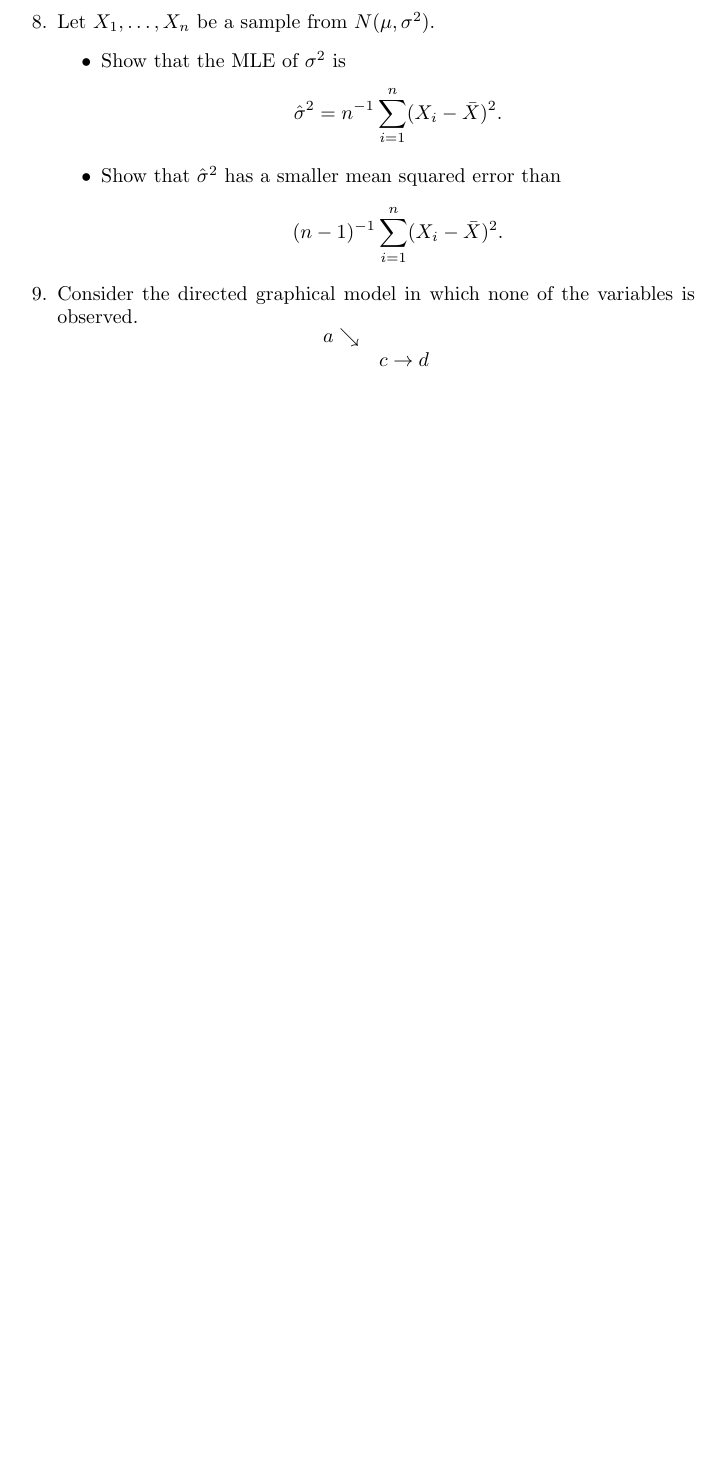
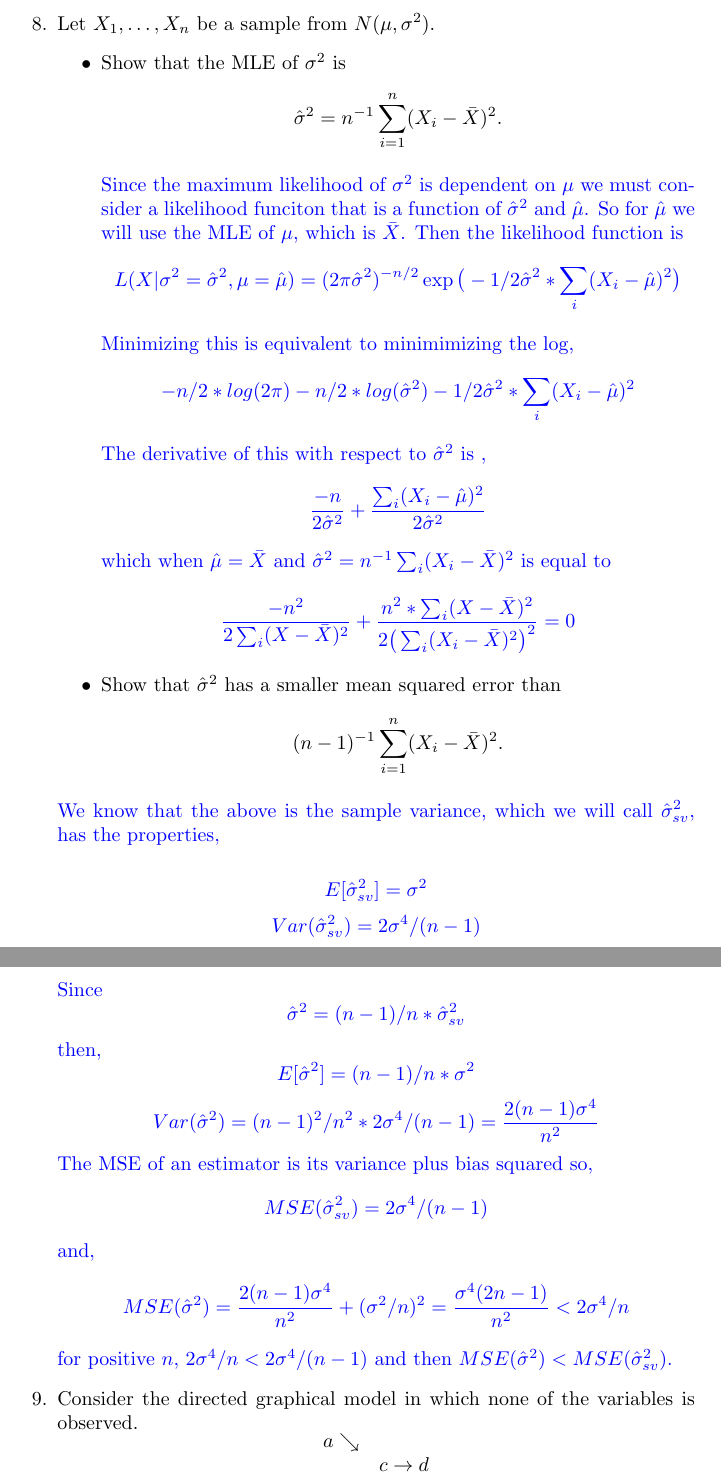
Before and after one commit to mhorowitzgelb/HWSpring2017, a LaTeX problem sheet (cs761/hw2/hw2.tex): part of page 4 of 5 before the commit and two parts of pages 5 and 6 of 6 after it, the two joined at a grey line, cut so that both start at the same text, the shorter picture padded with empty space. Compiled offline with pdfLaTeX.

Commit message:
Finished normal variance and mse problem for jerry

```diff
--- a/cs761/CS761/hw2/hw2.tex
+++ b/cs761/hw2/hw2.tex
@@ -184,11 +219,66 @@ Let $X_1, X_2, \ldots, X_m$ be a random sample, where $X_i \sim U(0,\theta)$ the
+\color{black}
+
 \item
 Let $X_1, \ldots, X_n$ be a sample from $N(\mu, \sigma^2)$.
 \begin{itemize}
 \item Show that the MLE of $\sigma^2$ is
 $${\hat\sigma}^2 = n^{-1} \sum_{i=1}^n (X_i - \bar X)^2.$$
+
+\color{blue}
+Since the maximum likelihood of $\sigma^2$ is dependent on $\mu$ we must consider a likelihood funciton that is a function of $\hat{\sigma}^2$ and $\hat{\mu}$. So for $\hat{\mu}$ we will use the MLE of $\mu$, which is $\bar{X}$.
+Then the likelihood function is
+$$
+L(X | \sigma^2 = \hat{\sigma}^2, \mu = \hat{\mu}) = (2\pi \hat \sigma^2)^{-n/2} \exp\big(-1/2\hat \sigma^2 * \sum_i (X_i - \hat{\mu})^2 \big)
+$$
+
+Minimizing this is equivalent to minimimizing the log,
+$$
+-n/2 * log(2\pi) -n/2 *log(\hat\sigma^2) - 1/2 \hat\sigma^2 * \sum_i (X_i - \hat\mu)^2
+$$
+The derivative of this with respect to $\hat\sigma^2$ is ,
+$$\frac{-n}{2\hat\sigma^2} + \frac{\sum_i (X_i - \hat\mu)^2}{2 \hat\sigma^2}$$
+which when $\hat\mu = \bar{X}$ and
+$\hat\sigma^2 = n^{-1} \sum_i (X_i - \bar{X})^2$ is equal to
+
+
+$$
+\frac{-n^2}{2 \sum_i (X - \bar{X})^2} + \frac{n^2 * \sum_i (X- \bar{X})^2}{2 \big(\sum_i (X_i - \bar {X})^2 \big)^2} = 0
+$$
+
+\color{black}
+
+
 \item Show that ${\hat\sigma}^2$ has a smaller mean squared error than
 $$(n-1)^{-1} \sum_{i=1}^n (X_i - \bar X)^2.$$
 \end{itemize}
+\color{blue}
+We know that the above is the sample variance, which we will call $\hat\sigma_{sv}^2$,
+has the properties,
+
+$$E[\hat\sigma^2_{sv}] = \sigma^2$$
+$$Var(\hat\sigma^2_{sv}) =  2\sigma^4/(n-1)$$
+
+Since $$\hat\sigma ^2 = (n-1)/n * \hat\sigma^2_{sv}$$
+then,
+$$
+E[\hat\sigma^2] = (n-1)/n * \sigma^2
+$$
+$$
+Var(\hat\sigma^2) = (n-1)^2/n^2 * 2\sigma^4/(n-1) = \frac{2(n-1)\sigma^4}{n^2}
+$$
+The MSE of an estimator is its variance plus bias squared so,
+$$
+MSE(\hat\sigma^2_{sv}) = 2\sigma^4/(n-1)
+$$
+and,
+$$
+MSE(\hat\sigma^2) = \frac{2(n-1)\sigma^4}{n^2} + (\sigma^2/n)^2 = \frac{\sigma^4 (2n-1)}{n^2} < 2\sigma^4 / n
+$$
+for positive $n$, $2\sigma^4/n < 2\sigma^4 / (n-1)$
+and then
+$MSE(\hat\sigma^2) < MSE(\hat\sigma^2_{sv})$.
+
+\color{black}
 
 \item
 Consider the directed graphical model in which none of the variables is observed.
```
Also changed, not shown: cs761/CS761/hw2/hw2.pdf (deleted), cs761/hw2/hw2.pdf (added), cs761/hw2/hw2.tex (45 more changed lines), 6 other files.
